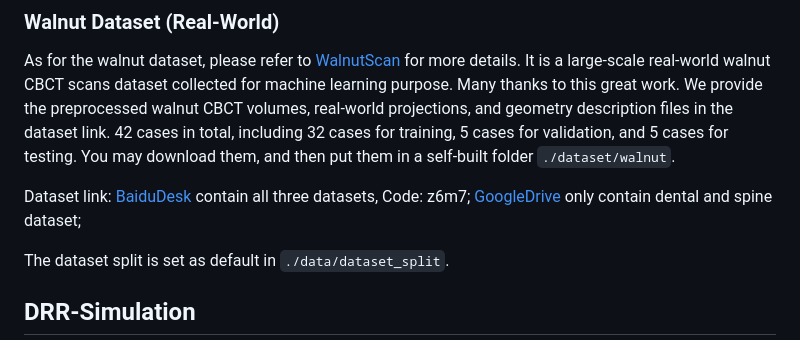
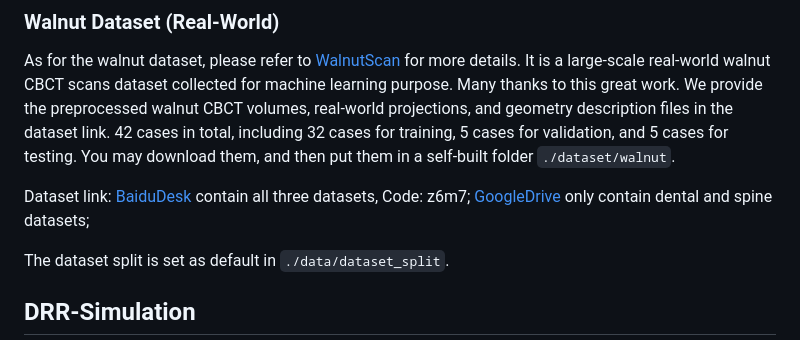
Before and after one commit to ShanghaiTech-IMPACT/Geometry-Aware-Attenuation-Learning-for-Sparse-View-CBCT-Reconstruction, a Markdown page: README.md, the part around the change. GitHub-like rendering.

```diff
--- a/README.md
+++ b/README.md
@@ -32,7 +32,7 @@ As for the walnut dataset, please refer to [WalnutScan](https://github.com/cicwi
 
 Dataset link:
 [BaiduDesk](https://pan.baidu.com/s/1fDVFzLQhCw_PDU8Z94KiaQ) contain all three datasets, Code: z6m7;
-[GoogleDrive](https://drive.google.com/drive/folders/1lohU5e9oiGehK3F6W8etLlMYCWI04qnW?usp=drive_link) only contain dental and spine dataset;
+[GoogleDrive](https://drive.google.com/drive/folders/1lohU5e9oiGehK3F6W8etLlMYCWI04qnW?usp=drive_link) only contain dental and spine datasets;
 
 The dataset split is set as default in `./data/dataset_split`.
 
```
